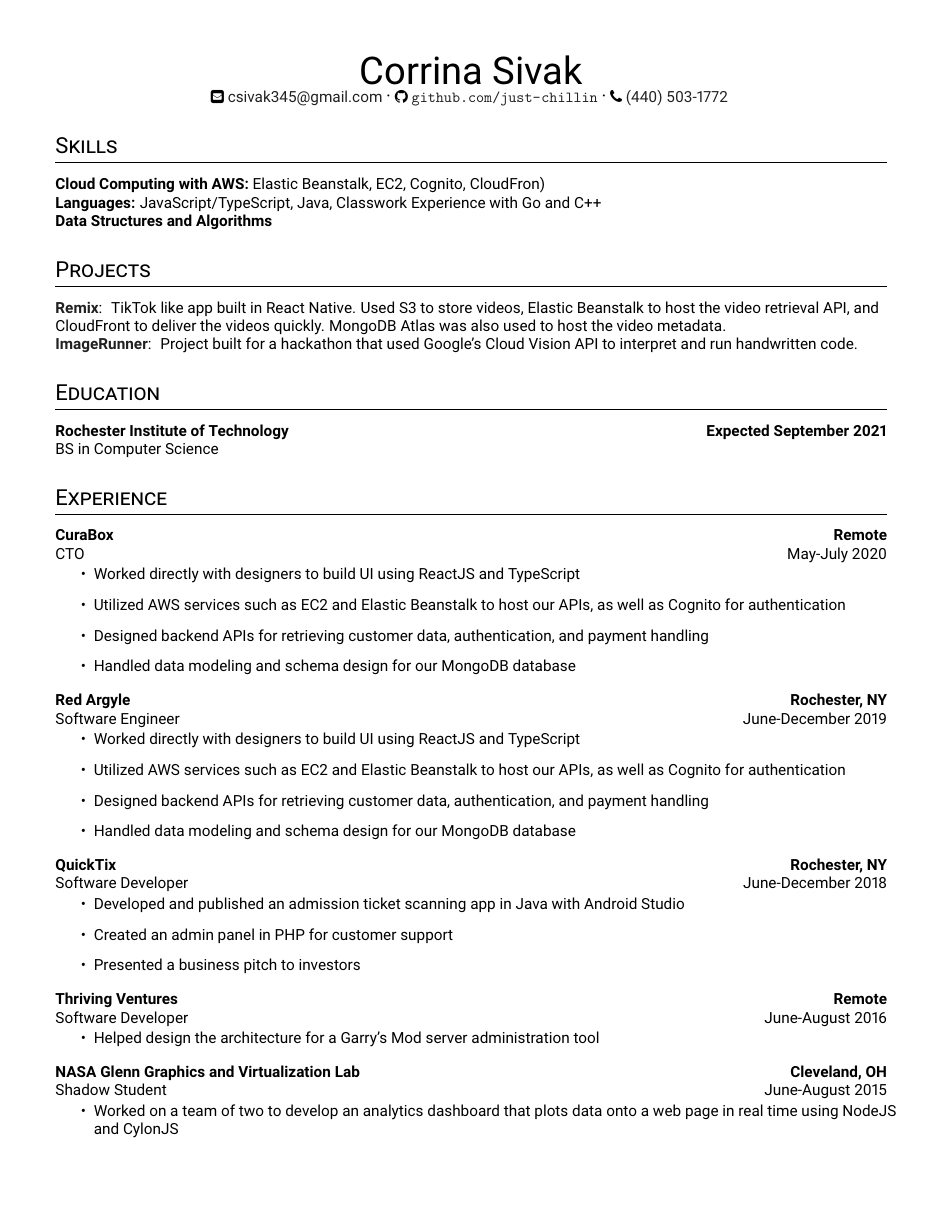
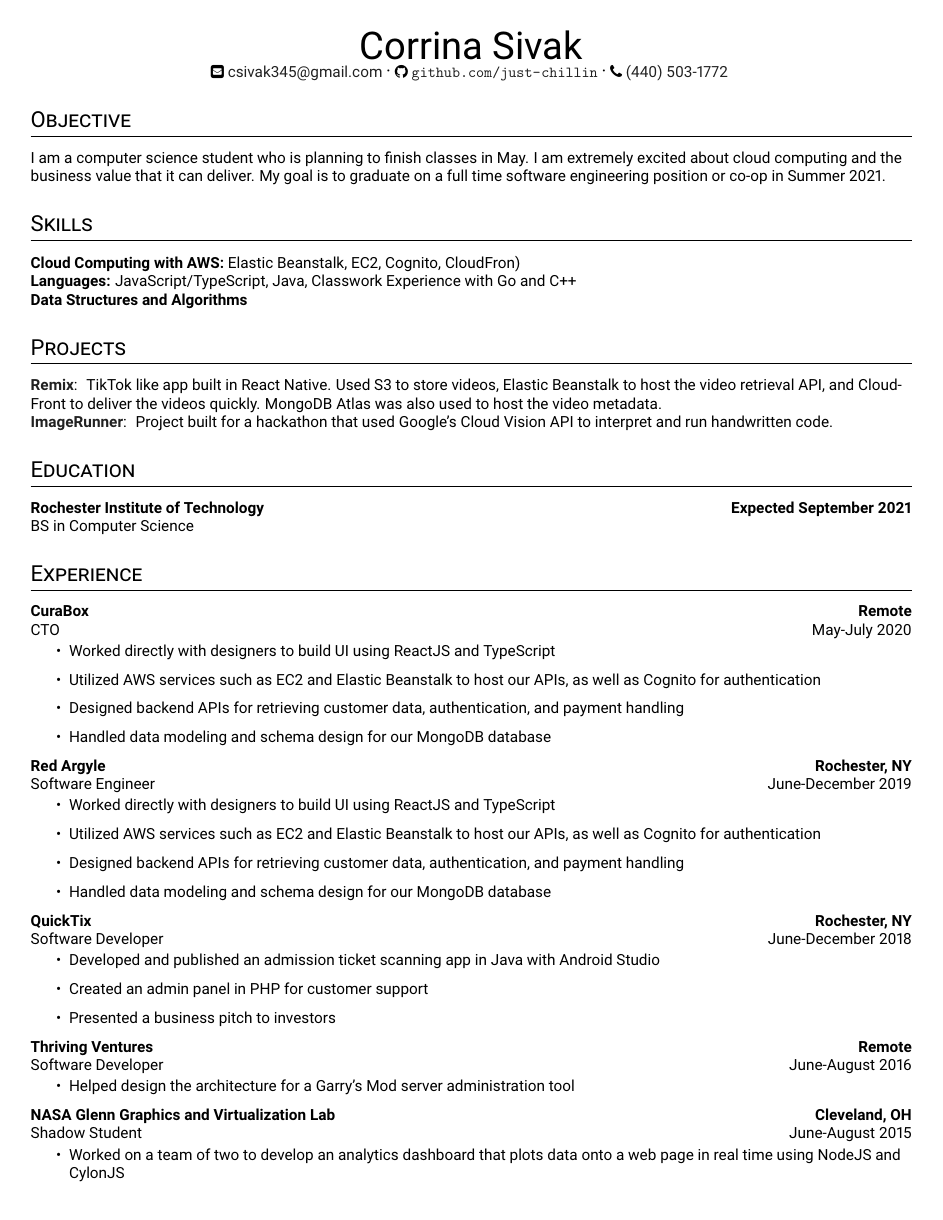
Before and after one commit to just-chillin/resume, a LaTeX CV (Corrina Sivak - Resume.tex, which reads cv.cls): the whole page. Compiled offline with pdfLaTeX.

Commit message:
Added more to objective

```diff
--- a/Corrina Sivak - Resume.tex
+++ b/Corrina Sivak - Resume.tex
@@ -11,6 +11,10 @@
 		{\faGithub\space\url{github.com/just-chillin}}
 		{\faPhone\space\href{tel:14405031772}{(440) 503-1772}}
 
+	\section{Objective}
+	\begin{flushleft}
+		I am a computer science student who is planning to finish classes in May. I am extremely excited about cloud computing and the business value that it can deliver. My goal is to graduate on a full time software engineering position or co-op in Summer 2021.
+	\end{flushleft}
 
 
 	\section{Skills}
--- a/cv.cls
+++ b/cv.cls
@@ -8,7 +8,7 @@
 \RequirePackage[document]{ragged2e}
 \RequirePackage{geometry}
 
-\geometry{margin=.5in}
+\geometry{margin=2em}
 
 
 \definecolor{linkgray}{gray}{.13}
@@ -59,7 +59,7 @@
 \newcommand{\job}[4]{
 	\datedsubsection{#1}{#2}
 	#3 \hfill #4 \newline
-	\vspace{-3mm}
+	\vspace{-.5em}
 }
 
 \newcommand{\project}[3]{
```
Also changed, not shown: Corrina Sivak - Resume.pdf.
